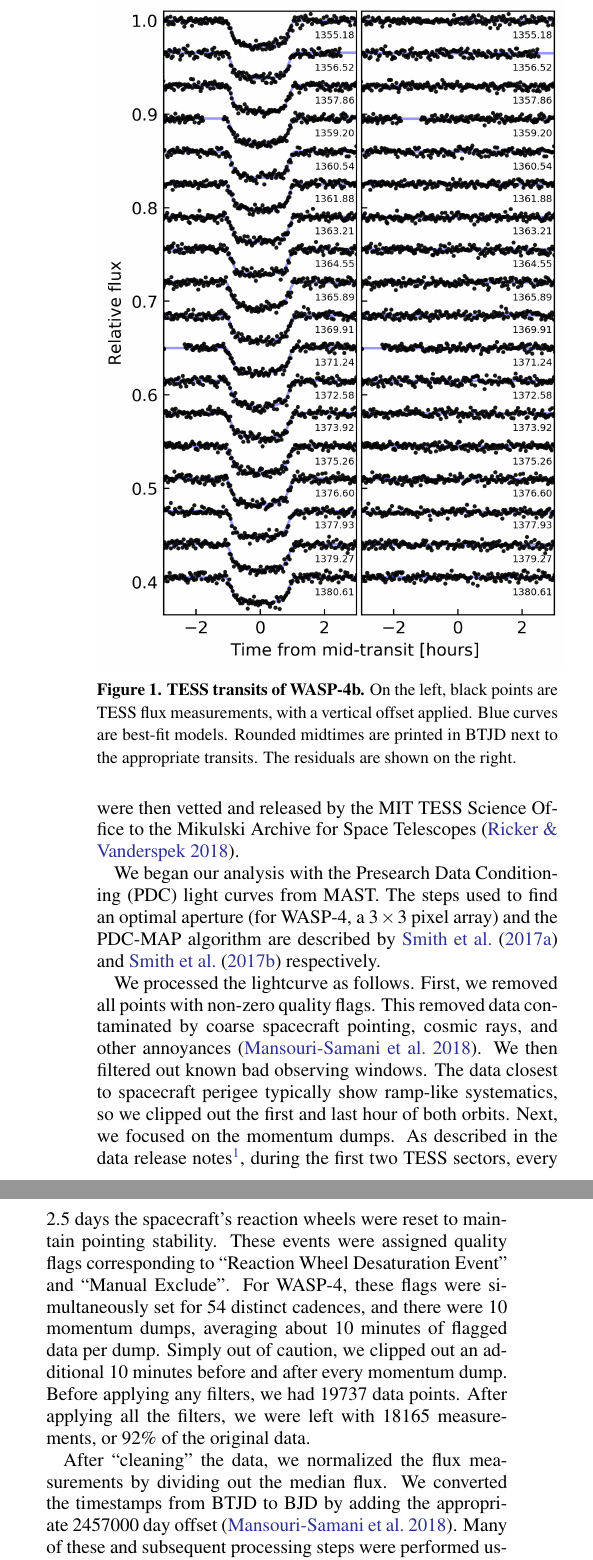
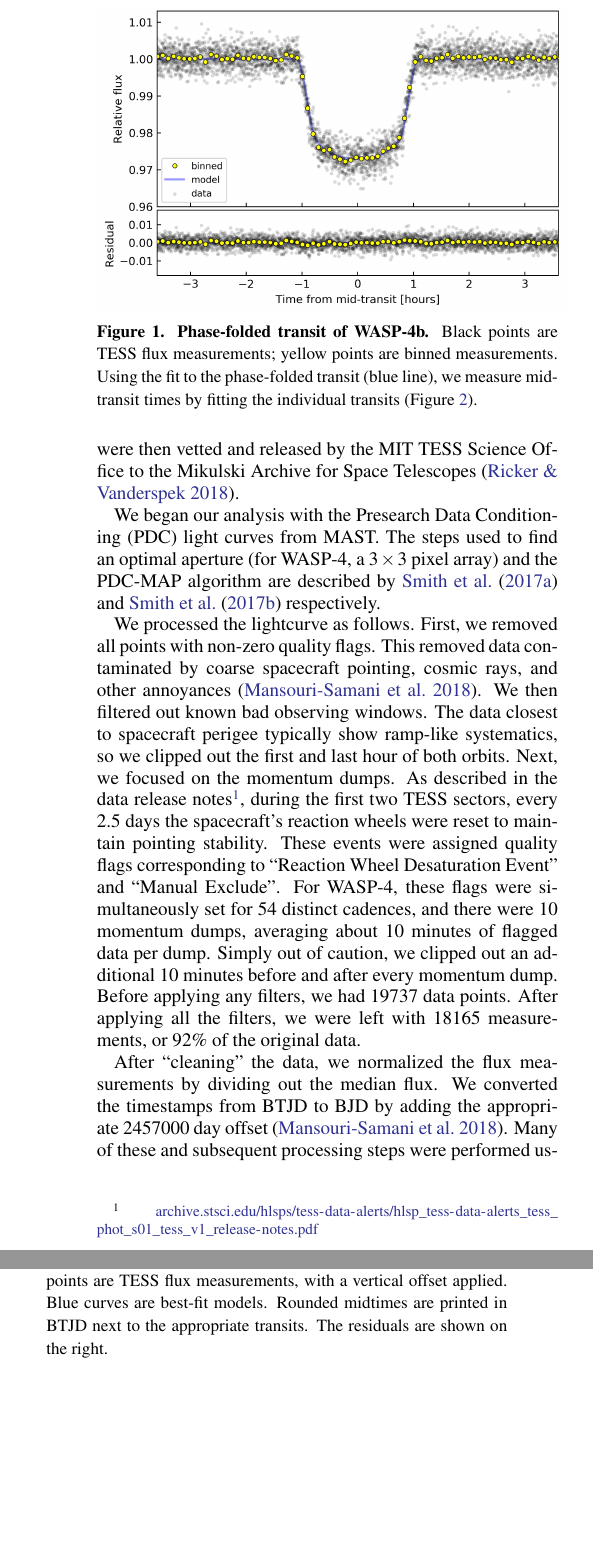
Before and after one commit to lgbouma/WASP-4b_anomaly, a LaTeX paper (paper/ms.tex): two parts of the columns of page 3 of 20 before the commit and two parts of the columns of page 3 of 19 after it, joined at a grey line, cut at the place of the change, the shorter picture padded with empty space. Compiled offline with pdfLaTeX; a LaTeX package or settings file that is missing is left out.

Commit message:
paper: add phase-folded lightcurve figure

```diff
--- a/paper/ms.tex
+++ b/paper/ms.tex
@@ -274,14 +274,16 @@ further monitoring of the system (\S~\ref{sec:future}).
 
 
 \section{New transits and system parameters}
+
 \begin{figure}[t]
     \begin{center}
         \includegraphics[width=0.48\textwidth]{f1.png}
     \end{center}
     \vspace{-0.5cm}
     \caption{
-        {\bf TESS transits of WASP-4b.} On the left, black points are
-        TESS flux measurements, with a vertical offset applied. Blue
-        curves are best-fit models. Rounded midtimes are printed in
-        BTJD next to the appropriate transits.  The residuals are
-        shown on the right.
+        {\bf Phase-folded transit of WASP-4b.} Black points are TESS
+        flux measurements; yellow points are binned measurements.
+        Using the fit to the phase-folded transit (blue line), we
+        measure mid-transit times by fitting the individual transits
+        (Figure~\ref{fig:lightcurves}).
+        \label{fig:phasefold}
@@ -288,3 +297,10 @@ further monitoring of the system (\S~\ref{sec:future}).
+    \vspace{-0.5cm}
+    \caption{
+        {\bf Individual transits of WASP-4b.} On the left, black
+        points are TESS flux measurements, with a vertical offset
+        applied. Blue curves are best-fit models. Rounded midtimes are
+        printed in BTJD next to the appropriate transits.  The
+        residuals are shown on the right.
         \label{fig:lightcurves}
     }
 \end{figure}
```
Also changed, not shown: paper/f1.pdf, paper/f1.png, paper/f2.pdf, paper/f2.png, paper/f3.png, paper/f4.pdf, paper/f4.png, paper/f5.png, paper/f6.png, paper/f7.png, paper/f8.pdf (added), paper/f8.png (added), paper/ms.tex (26 more changed lines), 5 other files.
